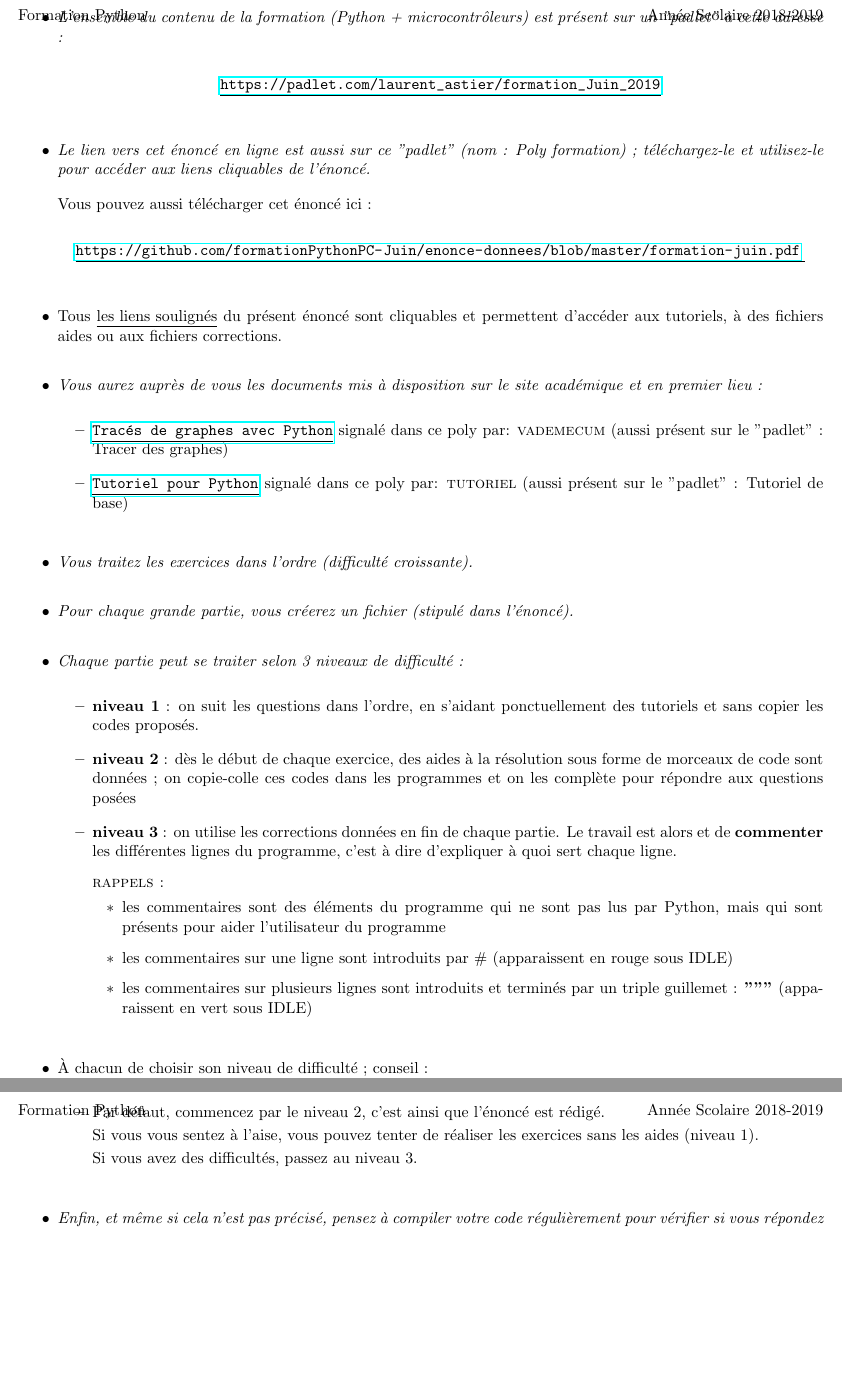
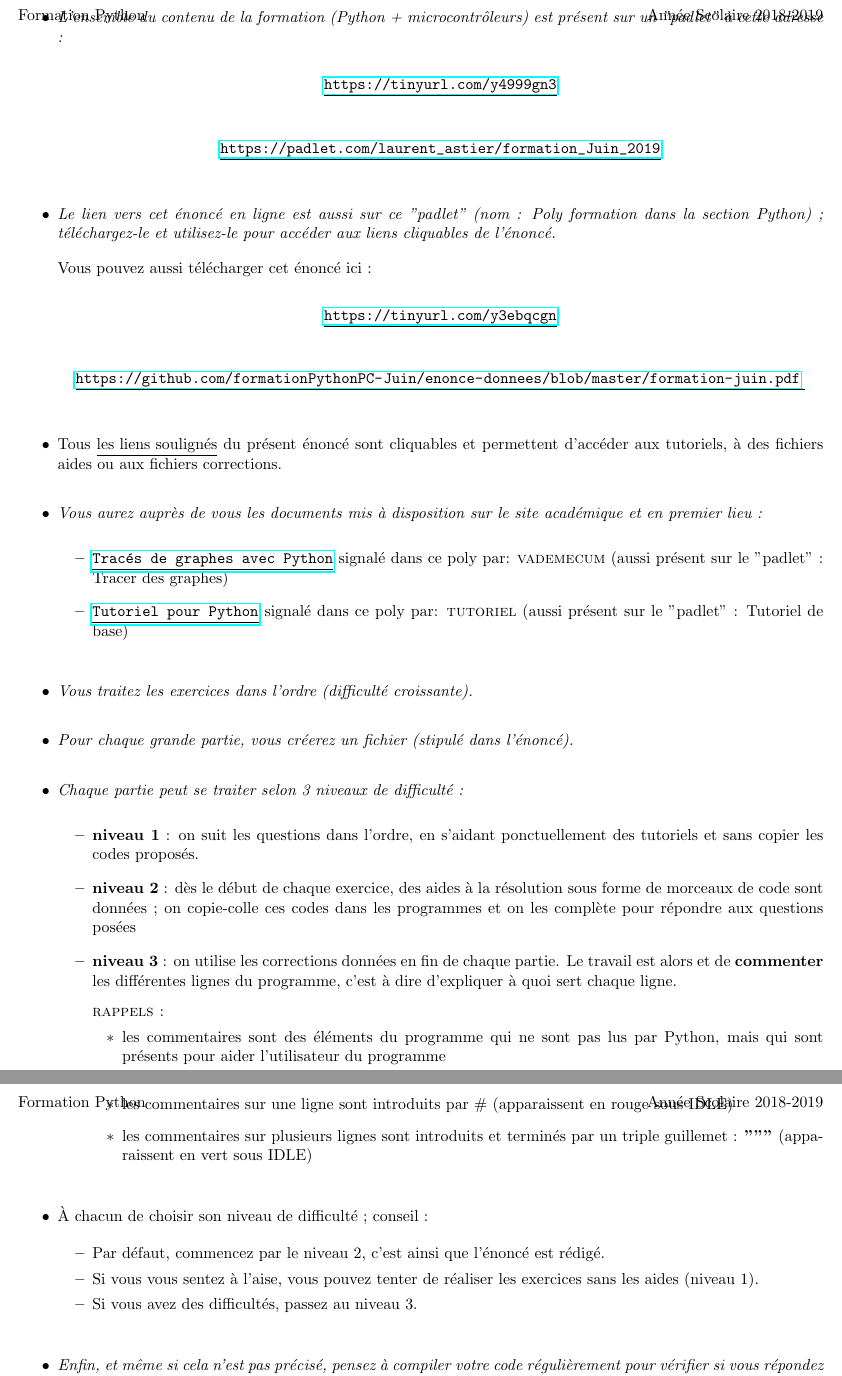
Before and after one commit to formationPythonPC-Juin/enonce-donnees, a LaTeX document (formation-juin.tex): two parts of pages 2 and 3 of 10, joined at a grey line, cut so that both start at the same text, the shorter picture padded with empty space. Compiled offline with pdfLaTeX; a LaTeX package or settings file that is missing is left out.

Commit message:
modif sujet

```diff
--- a/formation-juin.tex
+++ b/formation-juin.tex
@@ -135,6 +135,10 @@
  \item \textit{L'ensemble du contenu de la formation (Python + microcontrôleurs) est présent sur un "padlet" à cette adresse : }
 
  \smallskip
+ \begin{center}
+  \underline{\url{ https://tinyurl.com/y4999gn3}}\end{center}
+
+  \smallskip
 
  \begin{center}
   \underline{\url{https://padlet.com/laurent\_astier/formation\_Juin\_2019}}
@@ -153,11 +157,18 @@
 
 
 
-\item \textit{Le lien vers cet énoncé en ligne est aussi sur ce "padlet" (nom : Poly formation) ; téléchargez-le et utilisez-le pour accéder aux liens cliquables de l'énoncé.}
+\item \textit{Le lien vers cet énoncé en ligne est aussi sur ce "padlet" (nom : Poly formation dans la section Python) ; téléchargez-le et utilisez-le pour accéder aux liens cliquables de l'énoncé.}
 
 \medskip
 
 Vous pouvez aussi télécharger cet énoncé ici :
+
+\smallskip
+
+\begin{center}
+\underline{\url{https://tinyurl.com/y3ebqcgn    }}
+\end{center}
+
 
 \smallskip
 
@@ -289,9 +300,9 @@ Vous pouvez aussi télécharger cet énoncé ici :
 \begin{itemize}
  \item Par défaut, commencez par le niveau 2, c'est ainsi que l'énoncé est rédigé.
 
- Si vous vous sentez à l'aise, vous pouvez tenter de réaliser les exercices sans les aides (niveau 1).
+ \item Si vous vous sentez à l'aise, vous pouvez tenter de réaliser les exercices sans les aides (niveau 1).
 
- Si vous avez des difficultés, passez au niveau 3.
+ \item Si vous avez des difficultés, passez au niveau 3.
 \end{itemize}
 
 
```
Also changed, not shown: bonus1.pdf, formation-juin.pdf, formation-juin.tex (4 more changed lines).
